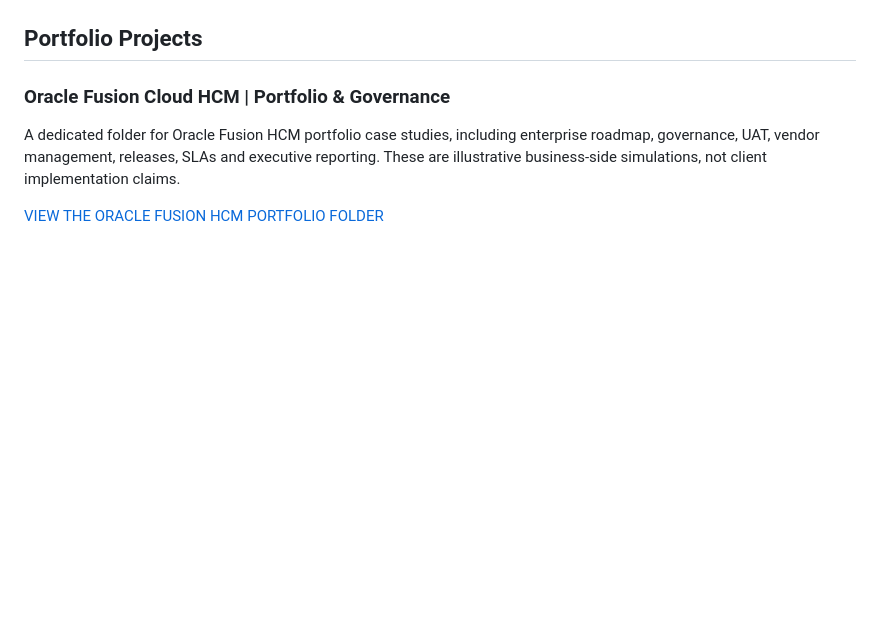
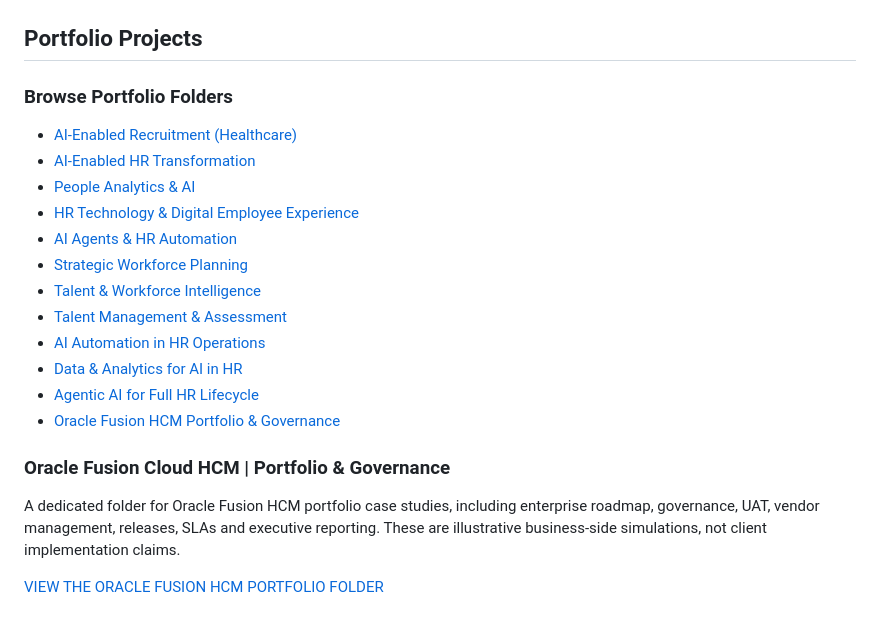
Before and after one commit to bircanuzan/AI-in-HR-Portfolio, a Markdown page: README.md, the part around the change. Rendered like a GitHub page; blank space fills up the shorter version.

Commit message:
Add organized portfolio folder navigation to README

```diff
--- a/README.md
+++ b/README.md
@@ -17,6 +17,22 @@ My work focuses on applying AI, automation, analytics and HR technology to real
 - HR AI Governance & Human-in-the-Loop Decision Making
 
 ## Portfolio Projects
+
+### Browse Portfolio Folders
+
+- [AI-Enabled Recruitment (Healthcare)](01_AI_Enabled_Recruitment_Healthcare/)
+- [AI-Enabled HR Transformation](02_AI_Enabled_HR_Transformation/)
+- [People Analytics & AI](03_People_Analytics_AI/)
+- [HR Technology & Digital Employee Experience](04_HR_Technology_Digital_Employee_Experience/)
+- [AI Agents & HR Automation](05_AI_Agents_Chatbots_HR_Automation/)
+- [Strategic Workforce Planning](06_Workforce_Planning/)
+- [Talent & Workforce Intelligence](07_Talent_Workforce_Intelligence/)
+- [Talent Management & Assessment](08_Talent_Management_Assessment/)
+- [AI Automation in HR Operations](09_AI_Automation_HR_Operations/)
+- [Data & Analytics for AI in HR](11_Data_Analytics_for_AI_in_HR/)
+- [Agentic AI for Full HR Lifecycle](12_Building_Agentic_AI_for_Full_HR_Lifecycle/)
+- [Oracle Fusion HCM Portfolio & Governance](13_Oracle_Fusion_HCM/)
+
 
 ### Oracle Fusion Cloud HCM | Portfolio & Governance
 
```
